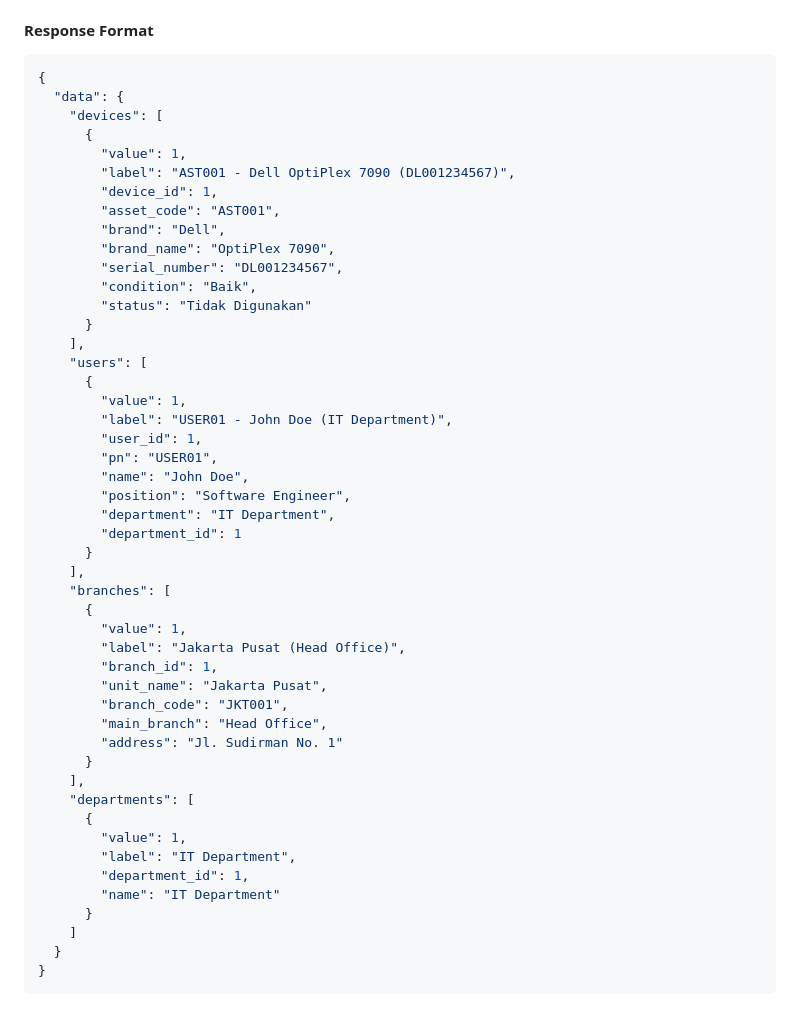
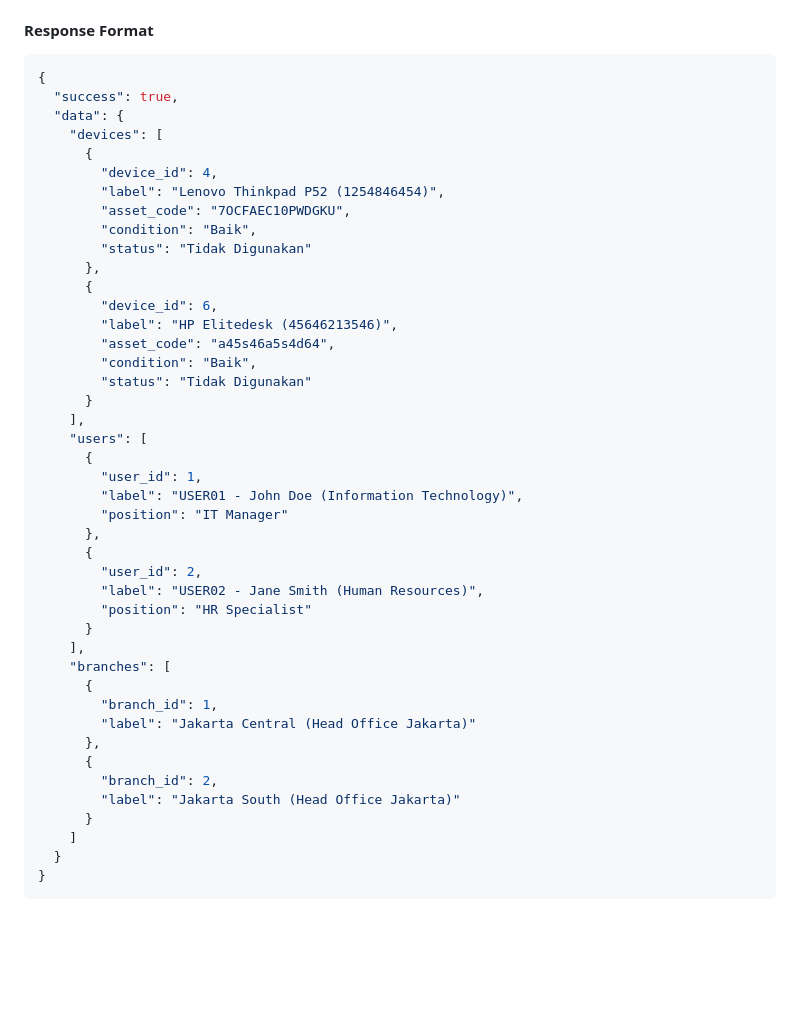
Before and after one commit to ipinlearn4code/inventory-system, a Markdown page: App'sDocumentation/API_FORM_OPTIONS_DOCUMENTATION.md, the part around the change. Rendered like a GitHub page; blank space fills up the shorter version.

Commit message:
feat: Update device, user, and branch data in API Form Options documentation

````diff
--- a/App'sDocumentation/API_FORM_OPTIONS_DOCUMENTATION.md
+++ b/App'sDocumentation/API_FORM_OPTIONS_DOCUMENTATION.md
@@ -100,49 +100,44 @@ Get all dropdown options for device assignment creation/editing forms.
 #### Response Format
 ```json
 {
+  "success": true,
   "data": {
     "devices": [
       {
-        "value": 1,
-        "label": "AST001 - Dell OptiPlex 7090 (DL001234567)",
-        "device_id": 1,
-        "asset_code": "AST001",
-        "brand": "Dell",
-        "brand_name": "OptiPlex 7090",
-        "serial_number": "DL001234567",
+        "device_id": 4,
+        "label": "Lenovo Thinkpad P52 (1254846454)",
+        "asset_code": "7OCFAEC10PWDGKU",
+        "condition": "Baik",
+        "status": "Tidak Digunakan"
+      },
+      {
+        "device_id": 6,
+        "label": "HP Elitedesk (45646213546)",
+        "asset_code": "a45s46a5s4d64",
         "condition": "Baik",
         "status": "Tidak Digunakan"
       }
     ],
     "users": [
       {
-        "value": 1,
-        "label": "USER01 - John Doe (IT Department)",
         "user_id": 1,
-        "pn": "USER01",
-        "name": "John Doe",
-        "position": "Software Engineer",
-        "department": "IT Department",
-        "department_id": 1
+        "label": "USER01 - John Doe (Information Technology)",
+        "position": "IT Manager"
+      },
+      {
+        "user_id": 2,
+        "label": "USER02 - Jane Smith (Human Resources)",
+        "position": "HR Specialist"
       }
     ],
     "branches": [
       {
-        "value": 1,
-        "label": "Jakarta Pusat (Head Office)",
         "branch_id": 1,
-        "unit_name": "Jakarta Pusat",
-        "branch_code": "JKT001",
-        "main_branch": "Head Office",
-        "address": "Jl. Sudirman No. 1"
-      }
-    ],
-    "departments": [
+        "label": "Jakarta Central (Head Office Jakarta)"
+      },
       {
-        "value": 1,
-        "label": "IT Department",
-        "department_id": 1,
-        "name": "IT Department"
+        "branch_id": 2,
+        "label": "Jakarta South (Head Office Jakarta)"
       }
     ]
   }
````
